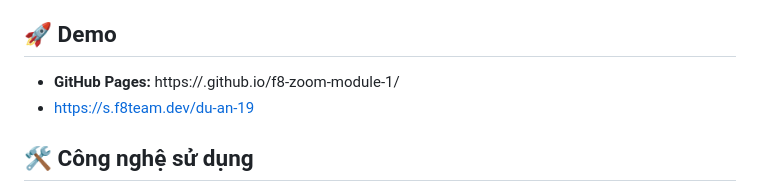
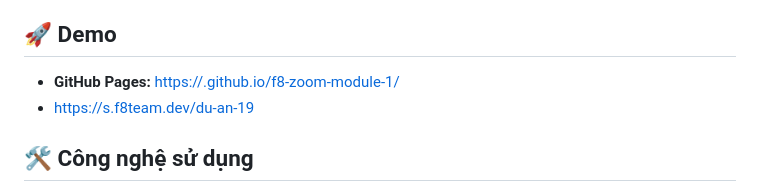
Before and after one commit to hungomega/f8-zoom-module-1, a Markdown page: README.md, the part around the change. GitHub-like rendering.

```diff
--- a/README.md
+++ b/README.md
@@ -4,7 +4,7 @@ Dự án tổng kết Module 1 (HTML & CSS) - xây dựng giao diện website **
 
 ## 🚀 Demo
 
-- **GitHub Pages:** https://<username>.github.io/f8-zoom-module-1/
+- **GitHub Pages:** [https://<username>.github.io/f8-zoom-module-1/](https://hungomega.github.io/f8-zoom-module-1/)
 - https://s.f8team.dev/du-an-19
 
 ## 🛠️ Công nghệ sử dụng
```
